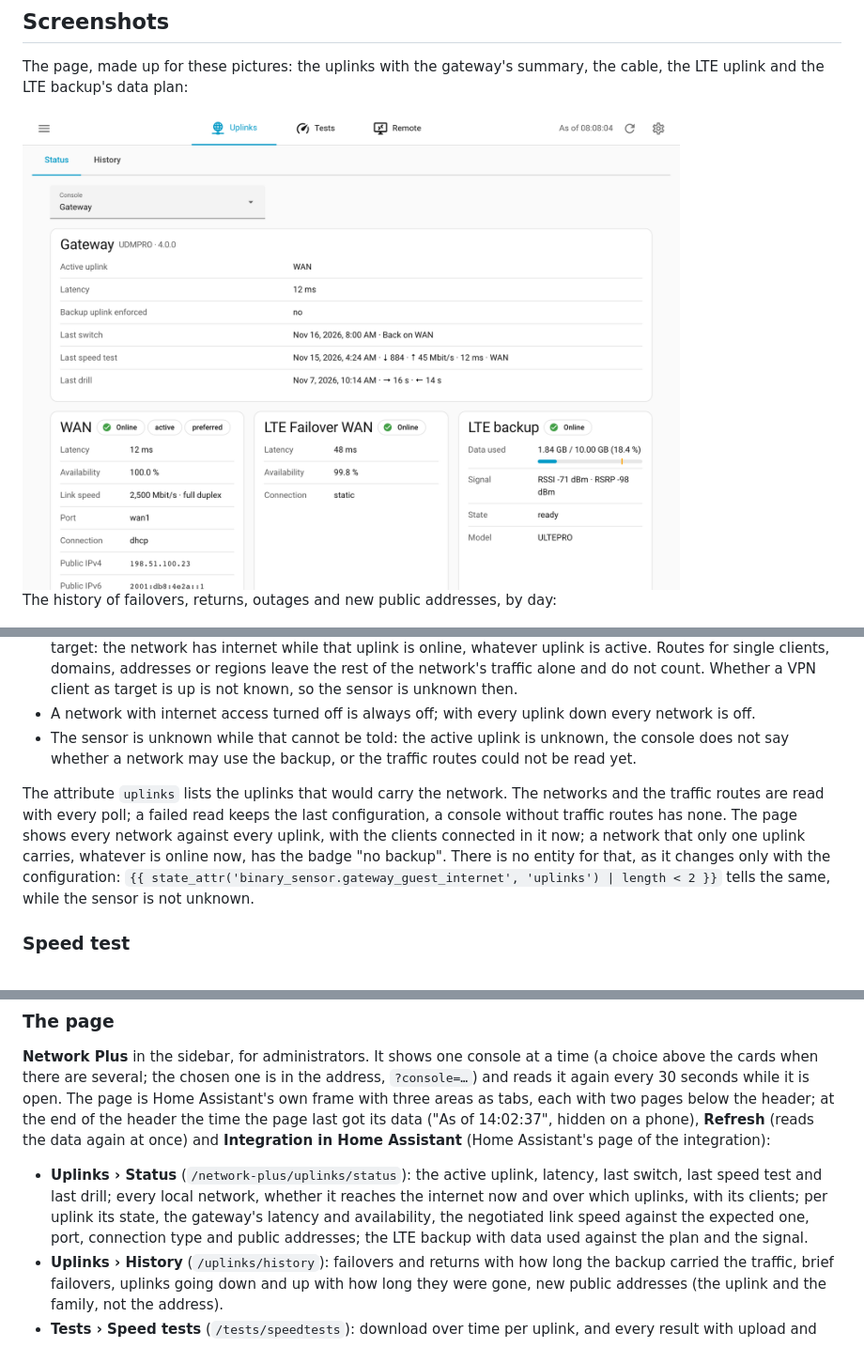
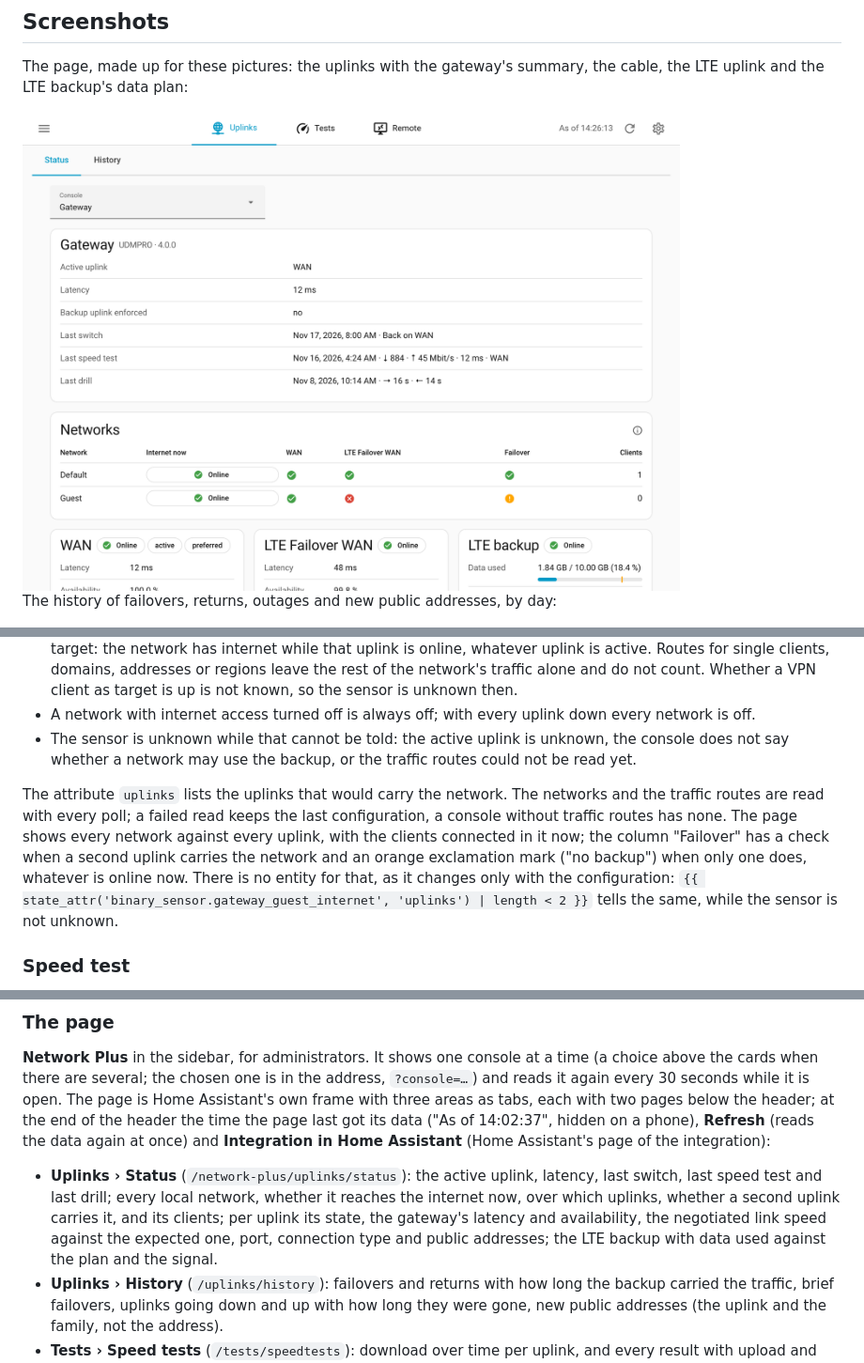
Before and after one commit to n-schilling/ha-network-plus, a Markdown page: README.md, 3 parts joined by grey strips. Shown at 94% size. GitHub-like rendering; pictures changed too: docs/screenshots/uplinks.png.

Commit message:
0.13.1: networks get a Failover column instead of the badge
Co-Authored-By: Claude Opus 5.5 <noreply@anthropic.com>

```diff
--- a/README.md
+++ b/README.md
@@ -90,7 +90,7 @@ UniFi Network assigns local networks to a cellular backup one by one (LTE, 5G: t
 - A network with internet access turned off is always off; with every uplink down every network is off.
 - The sensor is unknown while that cannot be told: the active uplink is unknown, the console does not say whether a network may use the backup, or the traffic routes could not be read yet.
 
-The attribute `uplinks` lists the uplinks that would carry the network. The networks and the traffic routes are read with every poll; a failed read keeps the last configuration, a console without traffic routes has none. The page shows every network against every uplink, with the clients connected in it now; a network that only one uplink carries, whatever is online now, has the badge "no backup". There is no entity for that, as it changes only with the configuration: `{{ state_attr('binary_sensor.gateway_guest_internet', 'uplinks') | length < 2 }}` tells the same, while the sensor is not unknown.
+The attribute `uplinks` lists the uplinks that would carry the network. The networks and the traffic routes are read with every poll; a failed read keeps the last configuration, a console without traffic routes has none. The page shows every network against every uplink, with the clients connected in it now; the column "Failover" has a check when a second uplink carries the network and an orange exclamation mark ("no backup") when only one does, whatever is online now. There is no entity for that, as it changes only with the configuration: `{{ state_attr('binary_sensor.gateway_guest_internet', 'uplinks') | length < 2 }}` tells the same, while the sensor is not unknown.
 
 ### Speed test
 
@@ -120,7 +120,7 @@ If the console has an LTE backup device, it gets a device of its own below the g
 
 **Network Plus** in the sidebar, for administrators. It shows one console at a time (a choice above the cards when there are several; the chosen one is in the address, `?console=…`) and reads it again every 30 seconds while it is open. The page is Home Assistant's own frame with three areas as tabs, each with two pages below the header; at the end of the header the time the page last got its data ("As of 14:02:37", hidden on a phone), **Refresh** (reads the data again at once) and **Integration in Home Assistant** (Home Assistant's page of the integration):
 
-- **Uplinks › Status** (`/network-plus/uplinks/status`): the active uplink, latency, last switch, last speed test and last drill; every local network, whether it reaches the internet now and over which uplinks, with its clients; per uplink its state, the gateway's latency and availability, the negotiated link speed against the expected one, port, connection type and public addresses; the LTE backup with data used against the plan and the signal.
+- **Uplinks › Status** (`/network-plus/uplinks/status`): the active uplink, latency, last switch, last speed test and last drill; every local network, whether it reaches the internet now, over which uplinks, whether a second uplink carries it, and its clients; per uplink its state, the gateway's latency and availability, the negotiated link speed against the expected one, port, connection type and public addresses; the LTE backup with data used against the plan and the signal.
 - **Uplinks › History** (`/uplinks/history`): failovers and returns with how long the backup carried the traffic, brief failovers, uplinks going down and up with how long they were gone, new public addresses (the uplink and the family, not the address).
 - **Tests › Speed tests** (`/tests/speedtests`): download over time per uplink, and every result with upload and ping.
 - **Tests › Drills** (`/tests/drills`): every backup drill with failover time, return time and LTE data, and the averages.
```
Also changed, not shown: CHANGELOG.md (+6 -0 lines), 3 other files.
